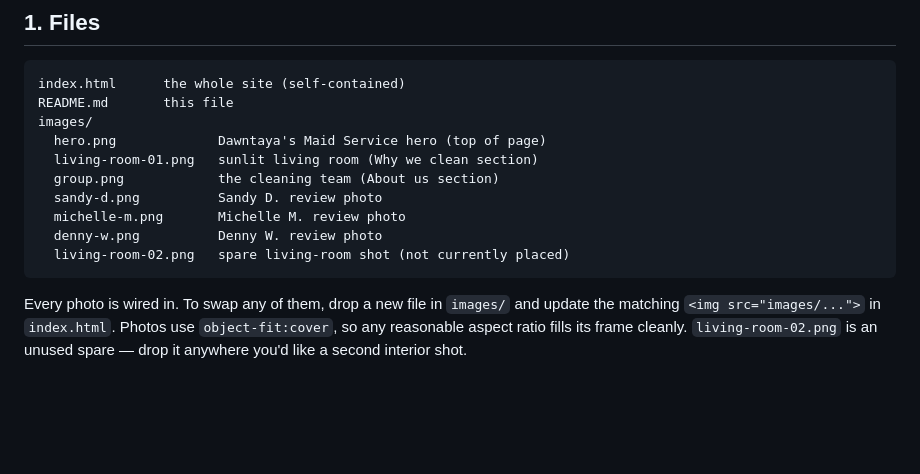
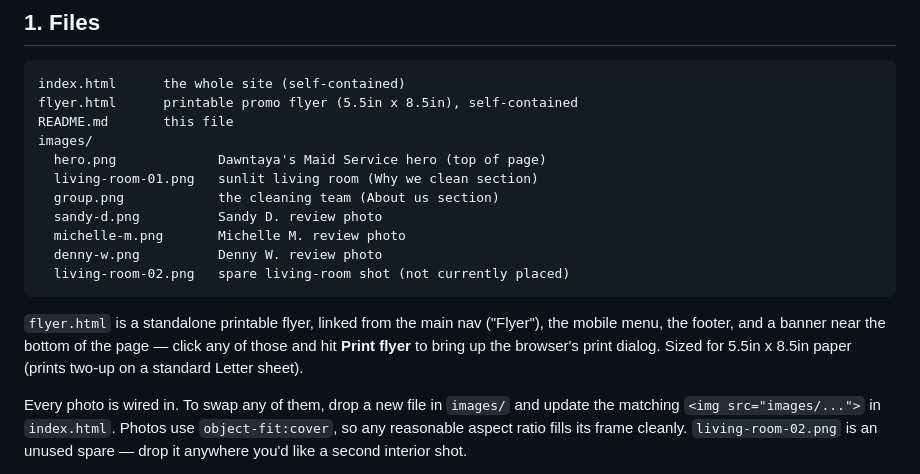
Before and after one commit to aiandi49/a-lovely-touch-of-clean, a Markdown page: README.md, the part around the change. Rendered like a GitHub page; blank space fills up the shorter version.

````diff
--- a/README.md
+++ b/README.md
@@ -13,6 +13,7 @@ doesn't save). Add your Supabase keys to make requests save for real.
 
 ```
 index.html      the whole site (self-contained)
+flyer.html      printable promo flyer (5.5in x 8.5in), self-contained
 README.md       this file
 images/
   hero.png             Dawntaya's Maid Service hero (top of page)
@@ -23,6 +24,12 @@ images/
   denny-w.png          Denny W. review photo
   living-room-02.png   spare living-room shot (not currently placed)
 ```
+
+`flyer.html` is a standalone printable flyer, linked from the main nav ("Flyer"),
+the mobile menu, the footer, and a banner near the bottom of the page — click
+any of those and hit **Print flyer** to bring up the browser's print dialog.
+Sized for 5.5in x 8.5in paper (prints two-up on a standard Letter sheet).
+
 
 Every photo is wired in. To swap any of them, drop a new file in `images/` and
 update the matching `<img src="images/...">` in `index.html`. Photos use
````
